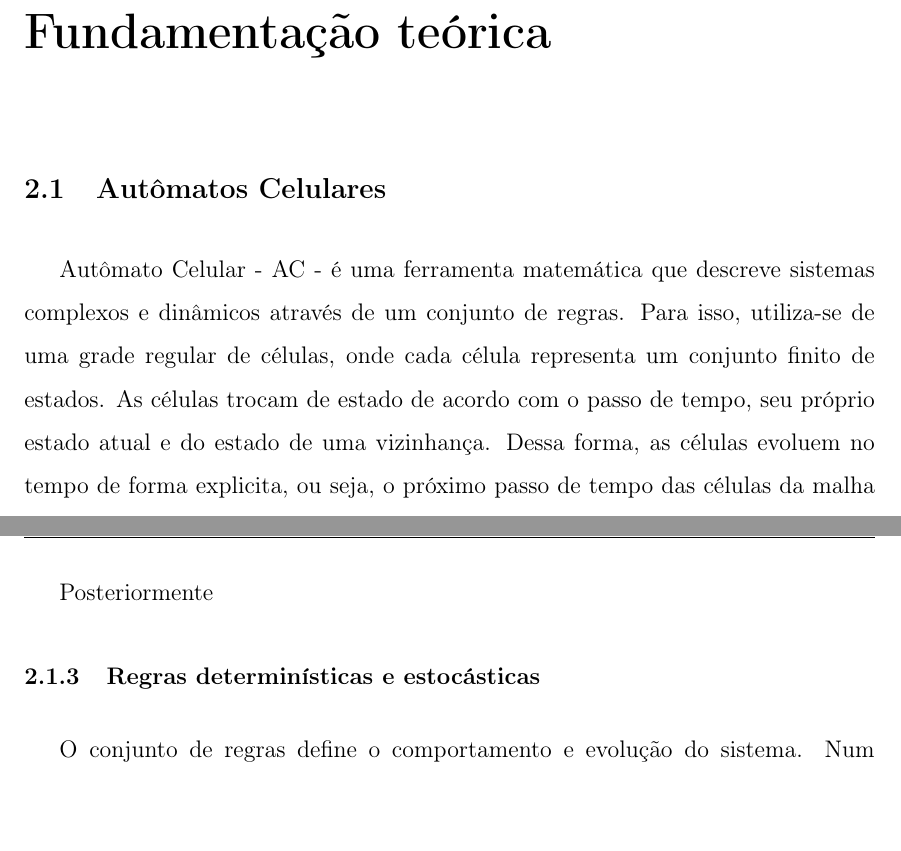
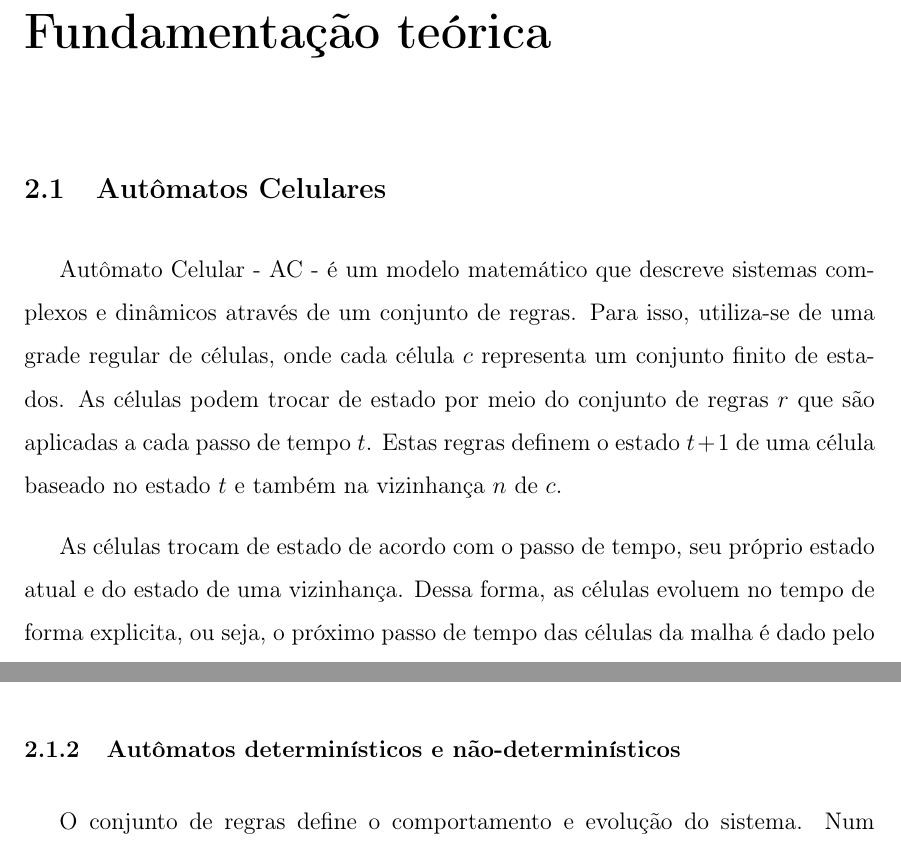
Before and after one commit to mzamith-ufrrj/TCC-Rafael, a LaTeX thesis (main.tex, which reads elementos-textuais/topico-1.tex): two parts of pages 16 and 19 of 27 before the commit and two parts of pages 16 and 17 of 28 after it, joined at a grey line, cut so that both start at the same text. Compiled offline with pdfLaTeX; a LaTeX package or settings file that is missing is left out.

Commit message:
mudanças iniciais
colocando o atual na ordem proposta e melhora no tópico inicial

```diff
--- a/elementos-textuais/topico-1.tex
+++ b/elementos-textuais/topico-1.tex
@@ -76,4 +76,12 @@ Este trabalho está organizado em Capítulos, onde o Capítulo \ref{} apresenta
 %    Estado final dado a condição inicial
 % Capítulos - conclusão
 
-Autômato Celular - AC - é uma ferramenta matemática que  descreve sistemas complexos e dinâmicos através de um conjunto de regras. Para isso, utiliza-se de uma grade regular de células, onde cada célula representa um conjunto finito de estados. As células trocam de estado de acordo com o passo de tempo, seu próprio estado atual e do estado de uma vizinhança. Dessa forma, as células evoluem no tempo de forma explicita, ou seja, o próximo passo de tempo das células da malha é dado pelo passo atual.
+Autômato Celular - AC - é um modelo matemático que descreve sistemas complexos e dinâmicos através de um conjunto de regras. Para isso, utiliza-se de uma grade regular de células, onde cada célula $c$ representa um conjunto finito de estados. As células podem trocar de estado por meio do conjunto de regras $r$ que são aplicadas a cada passo de tempo $t$. Estas regras definem o estado $t+1$ de uma célula baseado no estado $t$ e também na vizinhança $n$ de $c$.
+
+As células trocam de estado de acordo com o passo de tempo, seu próprio estado atual e do estado de uma vizinhança. Dessa forma, as células evoluem no tempo de forma explicita, ou seja, o próximo passo de tempo das células da malha é dado pelo passo atual.
+
+\subsection{Das vizinhanças: Von Neumann, Moore, Arbitrária}
+Em autômatos celulares bi-dimensionais as vizinhanças podem assumir formas mais elaboradas. Normalmente representado por uma estrutura similar à um tabuleiro de xadrez, uma célula em um AC bi-dimensional pode ter sua vizinhança interpretada de maneira mais complexa dado seu caso de uso. A definição de Von Neumann associa a vizinhança de uma célula à orientação ortogonal, então em uma vizinhança de tamanho $n = 1$, consideramos os vizinhos de uma célula $c_{(x,y)}$ sendo os pertencentes ao conjunto $(c_{(x-1,y)}, c_{(x,y-1)}, c_{(x+1,y)}, c_{(x,y+1)})$.
+
+\subsection{Autômatos determinísticos e não-determinísticos}
+O conjunto de regras define o comportamento e evolução do sistema. Num sistema determinístico, uma célula obedece regras que levam em conta apenas sua vizinhança. Isso faz com que, para uma mesma entrada, o resultado seja sempre o mesmo. No não-determinístico há a inclusão de probabilidades nas regras, o que torna o resultado variável e incerto para uma mesma entrada.
@@ -115,6 +126,4 @@ Em autômatos celulares bi-dimensionais as vizinhanças podem assumir formas mai
 
 Posteriormente
 
-\subsection{Regras determinísticas e estocásticas}\label{sec:LABEL_CHP_1_SEC_C}
-O conjunto de regras define o comportamento e evolução do sistema. Num sistema determinístico, uma célula obedece regras que levam em conta apenas sua vizinhança. Isso faz com que, para uma mesma entrada, o resultado seja sempre o mesmo. No não-determinístico há a inclusão de probabilidades nas regras, o que torna o resultado variável e incerto para uma mesma entrada.
 
```
Also changed, not shown: elementos-textuais/topico-1.tex (12 more changed lines).
